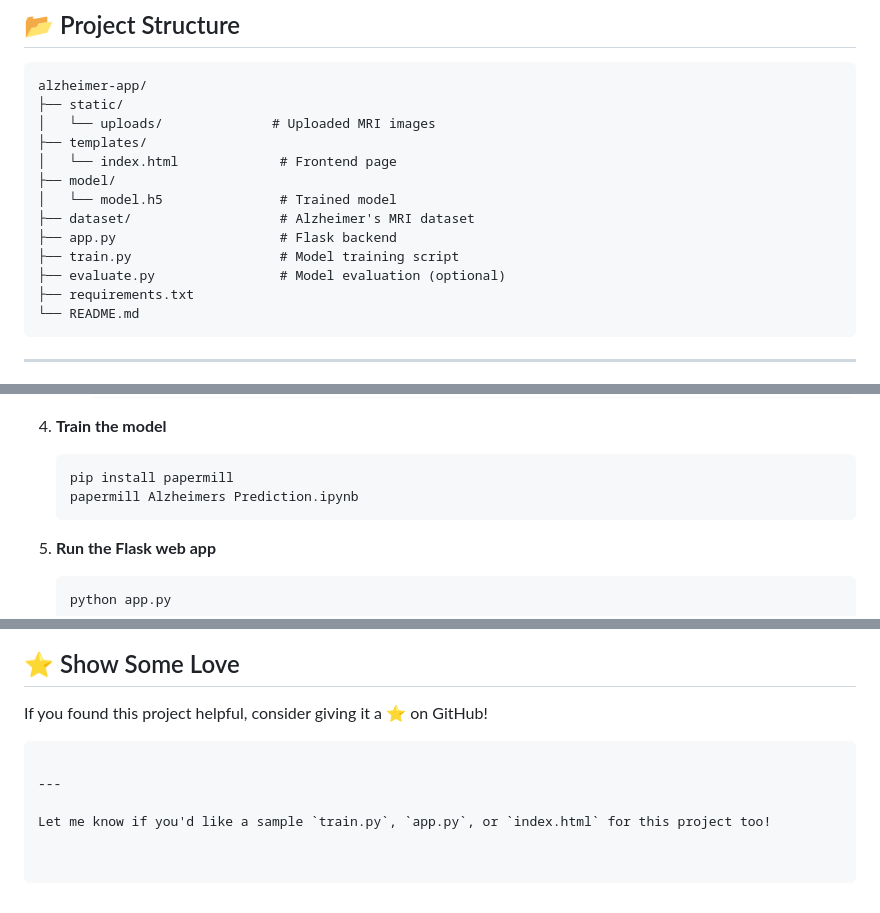
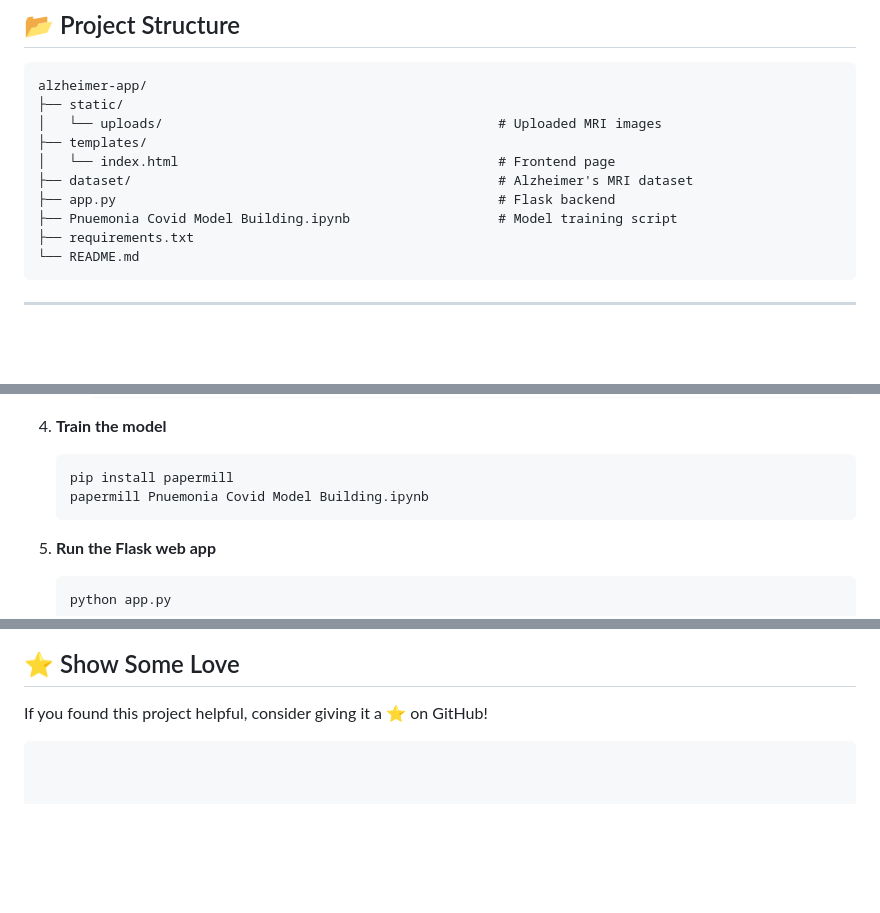
Before and after one commit to Gurudath-G/Alzheimer-Prediction-Using-Deep-Learning, a Markdown page: README.md, 3 parts joined by grey strips. Rendered like a GitHub page; blank space fills up the shorter version.

````diff
--- a/README.md
+++ b/README.md
@@ -46,15 +46,12 @@ We use a labeled MRI dataset with the following classes:
 ```
 alzheimer-app/
 ├── static/
-│   └── uploads/              # Uploaded MRI images
+│   └── uploads/                                           # Uploaded MRI images
 ├── templates/
-│   └── index.html             # Frontend page
-├── model/
-│   └── model.h5               # Trained model
-├── dataset/                   # Alzheimer's MRI dataset
-├── app.py                     # Flask backend
-├── train.py                   # Model training script
-├── evaluate.py                # Model evaluation (optional)
+│   └── index.html                                         # Frontend page
+├── dataset/                                               # Alzheimer's MRI dataset
+├── app.py                                                 # Flask backend
+├── Pnuemonia Covid Model Building.ipynb                   # Model training script
 ├── requirements.txt
 └── README.md
 ```
@@ -88,7 +85,7 @@ alzheimer-app/
 4. **Train the model**
    ```bash
    pip install papermill
-   papermill Alzheimers Prediction.ipynb
+   papermill Pnuemonia Covid Model Building.ipynb
    ```
 
 5. **Run the Flask web app**
@@ -141,7 +138,3 @@ This project is licensed under the MIT License.
 If you found this project helpful, consider giving it a ⭐ on GitHub!
 
 ```
-
----
-
-Let me know if you'd like a sample `train.py`, `app.py`, or `index.html` for this project too!
````
